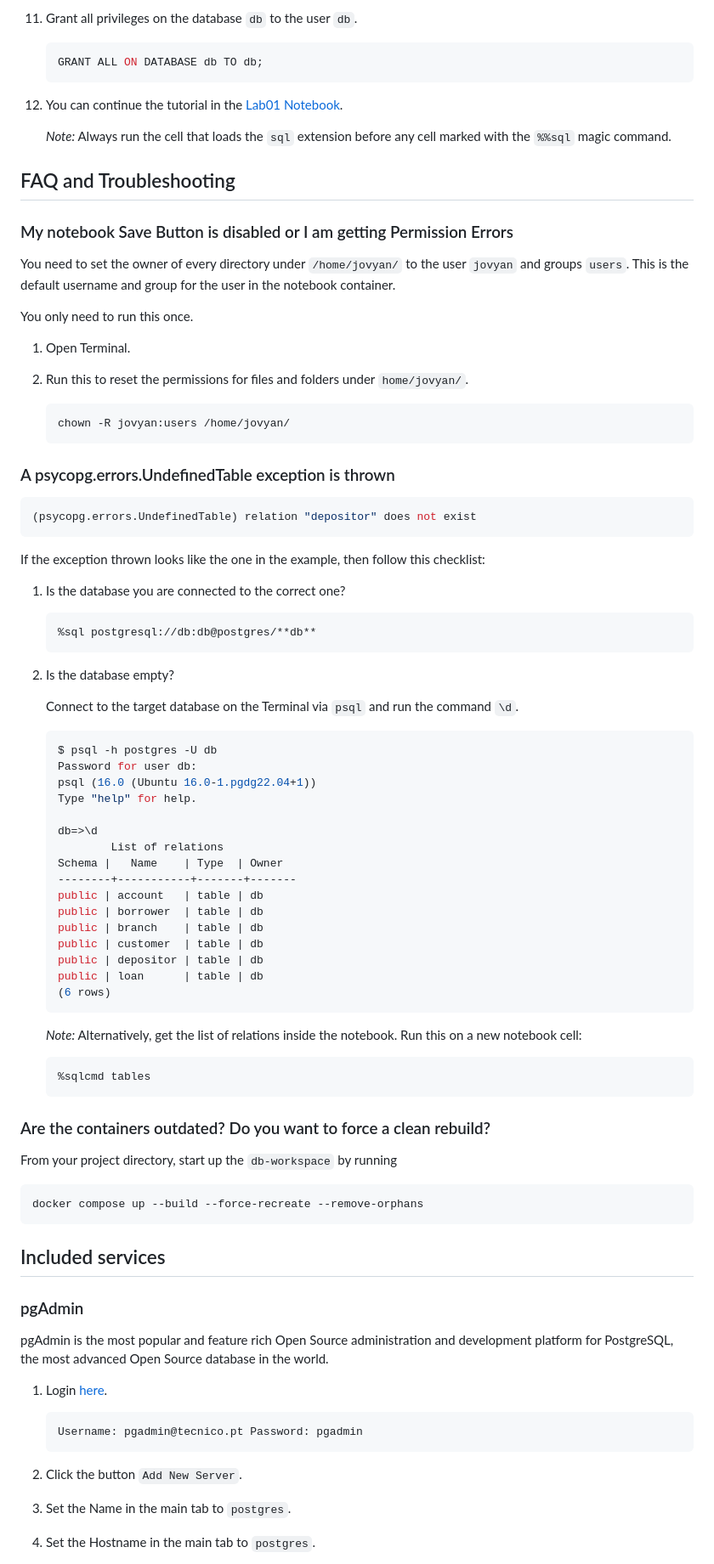
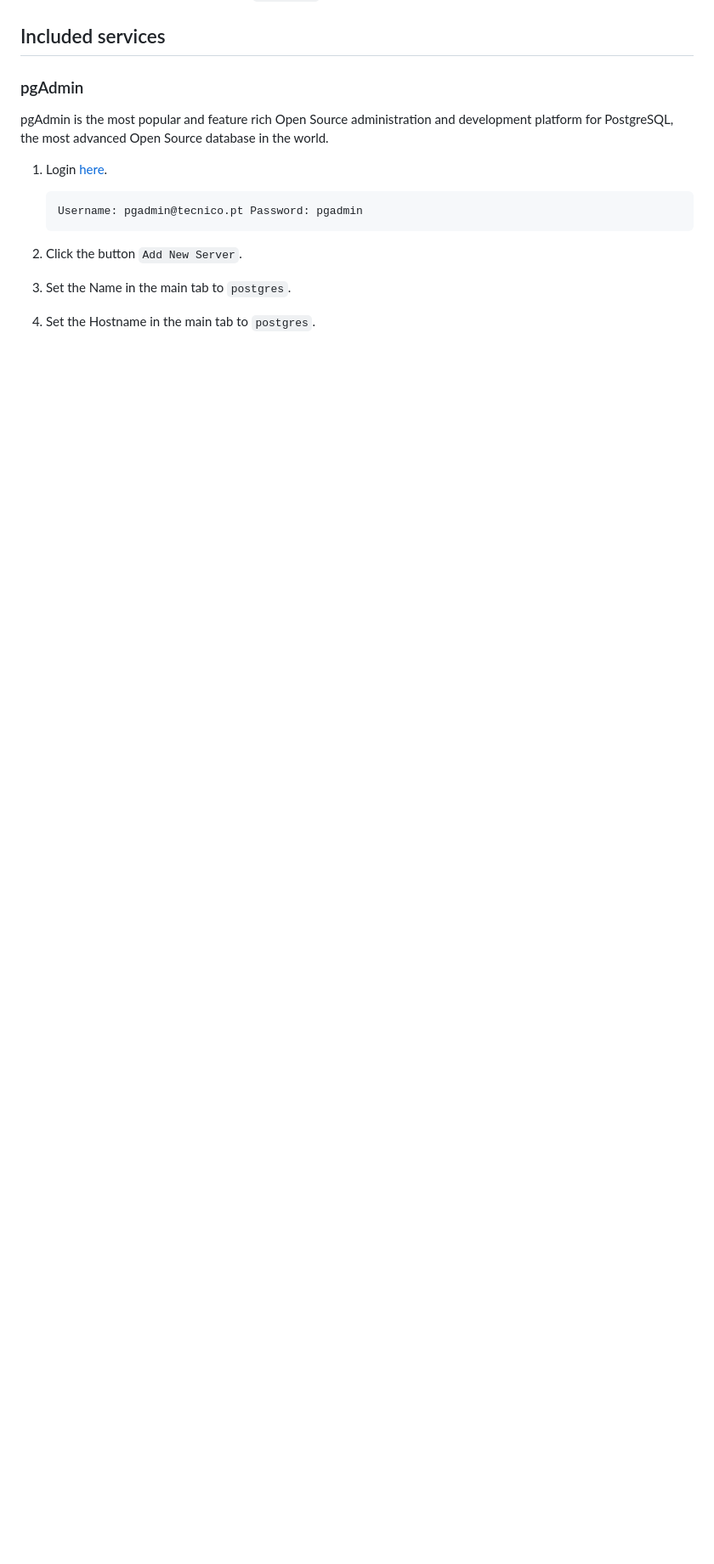
Before and after one commit to bdist/bdist-workspace, a Markdown page: README.md, the part around one of its changes. Shown at 85% size. Rendered like a GitHub page; blank space fills up the shorter version.

````diff
--- a/README.md
+++ b/README.md
@@ -131,79 +92,3 @@ The Jupyter Notebook service runs on the non-stardard `8888` port. Token authent
-11. Grant all privileges on the database `db` to the user `db`.
-
-    ```sql
-    GRANT ALL ON DATABASE db TO db;
-    ```
-
-12. You can continue the tutorial in the [Lab01 Notebook](http://127.0.0.1:8888/lab/tree/work/Lab01/Lab01.ipynb).
-
-    _Note:_ Always run the cell that loads the `sql` extension before any cell marked with the `%%sql` magic command.
-
-## FAQ and Troubleshooting
-
-### My notebook Save Button is disabled or I am getting Permission Errors
-
-You need to set the owner of every directory under `/home/jovyan/` to the user `jovyan` and groups `users`. This is the default username and group for the user in the notebook container.
-
-You only need to run this once.
-
-1. Open Terminal.
-
-2. Run this to reset the permissions for files and folders under `home/jovyan/`.
-
-   ```bash
-   chown -R jovyan:users /home/jovyan/
-   ```
-
-### A psycopg.errors.UndefinedTable exception is thrown
-
-```python
-(psycopg.errors.UndefinedTable) relation "depositor" does not exist
-```
-
-If the exception thrown looks like the one in the example, then follow this checklist:
-
-1. Is the database you are connected to the correct one?
-
-   ```html
-   %sql postgresql://db:db@postgres/**db**
-   ```
-
-2. Is the database empty?
-
-   Connect to the target database on the Terminal via `psql` and run the command `\d`.
-
-   ```bash
-   $ psql -h postgres -U db
-   Password for user db:
-   psql (16.0 (Ubuntu 16.0-1.pgdg22.04+1))
-   Type "help" for help.
-
-   db=>\d
-           List of relations
-   Schema |   Name    | Type  | Owner
-   --------+-----------+-------+-------
-   public | account   | table | db
-   public | borrower  | table | db
-   public | branch    | table | db
-   public | customer  | table | db
-   public | depositor | table | db
-   public | loan      | table | db
-   (6 rows)
-   ```
-
-   _Note:_ Alternatively, get the list of relations inside the notebook. Run this on a new notebook cell:
-
-   ```python
-   %sqlcmd tables
-   ```
-
-### Are the containers outdated? Do you want to force a clean rebuild?
-
-From your project directory, start up the `db-workspace` by running
-
-```bash
-docker compose up --build --force-recreate --remove-orphans
-```
 
 ## Included services
 
````
Also changed, not shown: other parts of README.md (+88 -52 lines).
